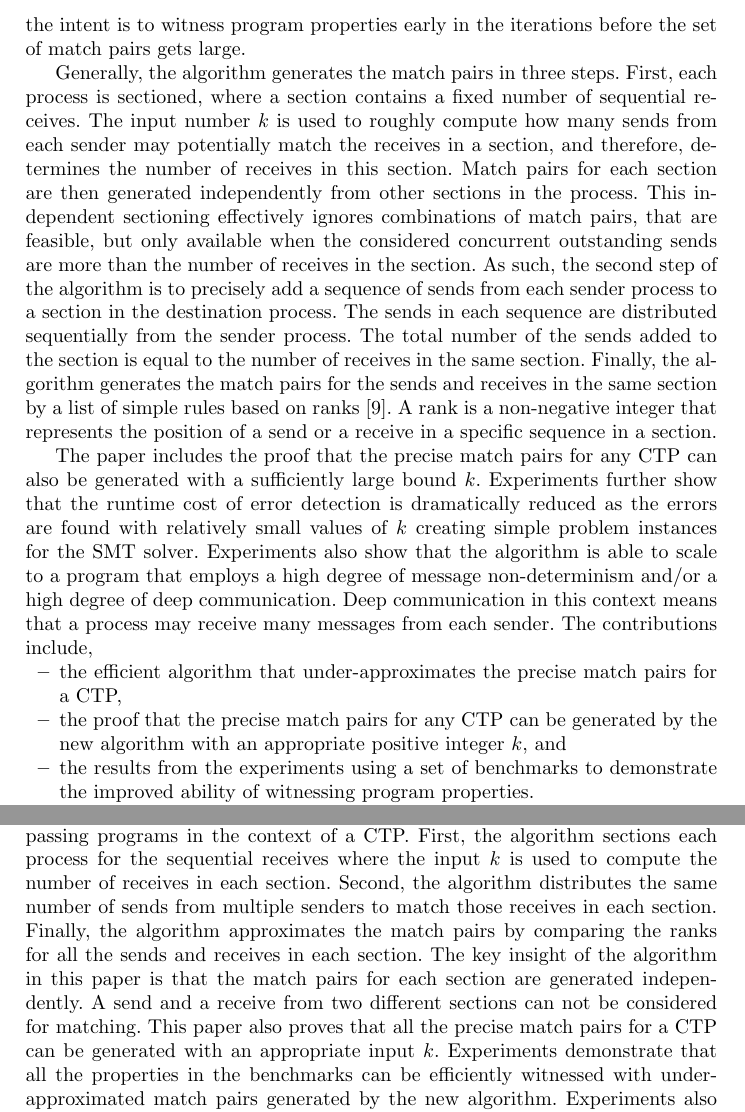
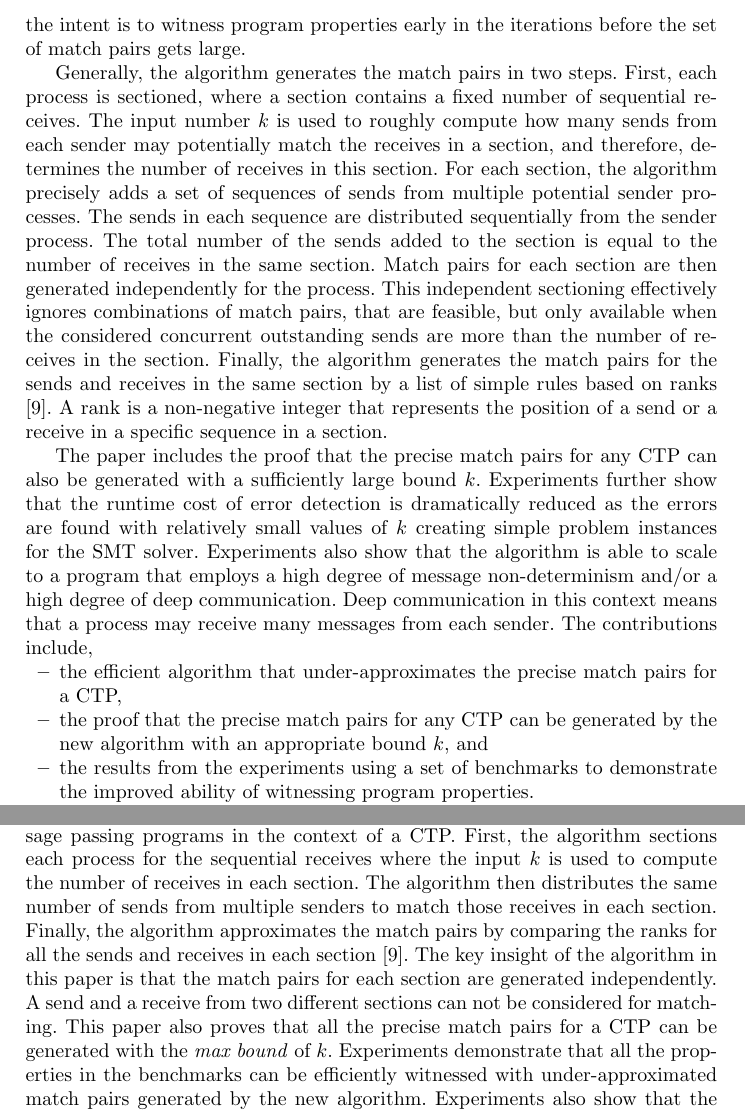
Before and after one commit to yuhuang/matchpair, a LaTeX thesis (paper.tex, which reads conclusion.tex, introduction.tex): two parts of pages 3 and 14 of 16, joined at a grey line, cut so that both start at the same text. Compiled offline with pdfLaTeX.

Commit message:
revised introduction, abstract and conclusion

```diff
--- a/conclusion.tex
+++ b/conclusion.tex
@@ -1,8 +1,8 @@
 \section{Conclusion and Future Work}
 This paper presents a new algorithm that generates the match pairs for message passing programs in the context of a CTP.
 First, the algorithm sections each process for the sequential receives where the input $k$ is used to compute the number of receives in each section.
-Second, the algorithm distributes the same number of sends from multiple senders to match those receives in each section. Finally, the algorithm approximates the match pairs by comparing the ranks for all the sends and receives in each section. The key insight of the algorithm in this paper is that the match pairs for each section are generated independently.
+The algorithm then distributes the same number of sends from multiple senders to match those receives in each section. Finally, the algorithm approximates the match pairs by comparing the ranks for all the sends and receives in each section \cite{DBLP:conf/kbse/HuangMM13}. The key insight of the algorithm in this paper is that the match pairs for each section are generated independently.
 A send and a receive from two different sections can not be considered for matching.
-This paper also proves that all the precise match pairs for a CTP can be generated with an appropriate input $k$. Experiments demonstrate that all the properties in the benchmarks can be efficiently witnessed with under-approximated match pairs generated by the new algorithm. Experiments also show that the algorithm is able to scale to a program that employs a high degree of message non-determinism and/or a high degree of deep communication.
+This paper also proves that all the precise match pairs for a CTP can be generated with the \textit{max bound} of $k$. Experiments demonstrate that all the properties in the benchmarks can be efficiently witnessed with under-approximated match pairs generated by the new algorithm. Experiments also show that the algorithm is able to scale to a program that employs a high degree of message non-determinism and/or a high degree of deep communication.
 
 A restriction of the new algorithm is that it is incapable of approximating the match pairs for sends and receives from branches. Future work will explore new approach to handle branches.
--- a/introduction.tex
+++ b/introduction.tex
@@ -27,10 +27,11 @@ Such an approach focuses on property witnessing rather than proofs of correctnes
 %The primary goal is to improve bug finding in a CTP; although, since the algorithm is iterative, it is able to eventually produce a set of match pairs that includes all reachable match pairs in the CTP, therefore it proves correctness.
 
 
-Generally, the algorithm generates the match pairs in three steps.
-First, each process is sectioned, where a section contains a fixed number of sequential receives. The input number $k$ is used to roughly compute how many sends from each sender may potentially match the receives in a section, and therefore, determines the number of receives in this section.
+Generally, the algorithm generates the match pairs in two steps.
+First, each process is sectioned, where a section contains a fixed number of sequential receives. The input number $k$ is used to roughly compute how many sends from each sender may potentially match the receives in a section, and therefore, determines the number of receives in this section. For each section, the algorithm precisely adds a set of sequences of sends from multiple potential sender processes. The sends in each sequence are distributed sequentially from the sender process. The total number of the sends added to the section is equal to the number of receives in the same section.
 %The number of the receives depends on three values that are statically known: the positive integer $k$ configured by the user, the number of all the potential sender processes and the number of the unmatched receives in the process.
-Match pairs for each section are then generated independently from other sections in the process. This independent sectioning effectively ignores combinations of match pairs, that are feasible, but only available when the considered concurrent outstanding sends are more than the number of receives in the section. As such, the second step of the algorithm is to precisely add a sequence of sends from each sender process to a section in the destination process. The sends in each sequence are distributed sequentially from the sender process. The total number of the sends added to the section is equal to the number of receives in the same section. Finally, the algorithm generates the match pairs for the sends and receives in the same section by a list of simple rules based on ranks \cite{DBLP:conf/kbse/HuangMM13}. A rank is a non-negative integer that represents the position of a send or a receive in a specific sequence in a section.
+Match pairs for each section are then generated independently for the process. This independent sectioning effectively ignores combinations of match pairs, that are feasible, but only available when the considered concurrent outstanding sends are more than the number of receives in the section.
+Finally, the algorithm generates the match pairs for the sends and receives in the same section by a list of simple rules based on ranks \cite{DBLP:conf/kbse/HuangMM13}. A rank is a non-negative integer that represents the position of a send or a receive in a specific sequence in a section.
 
 
 %The key insight of the solution is that each section is considered independently for match pair generation.
@@ -47,7 +48,7 @@ The contributions include,
 \begin{compactitem}
 \item the efficient algorithm that under-approximates the precise match pairs for a CTP,
 %where the size depends on a positive integer $k$ configured by the user,
-\item the proof that the precise match pairs for any CTP can be generated by the new algorithm with an appropriate positive integer $k$, and
+\item the proof that the precise match pairs for any CTP can be generated by the new algorithm with an appropriate bound $k$, and
 \item the results from the experiments using a set of benchmarks to demonstrate the improved ability of witnessing program properties.
 \end{compactitem}
 
```
Also changed, not shown: abstract.tex (+1 -1 lines).
